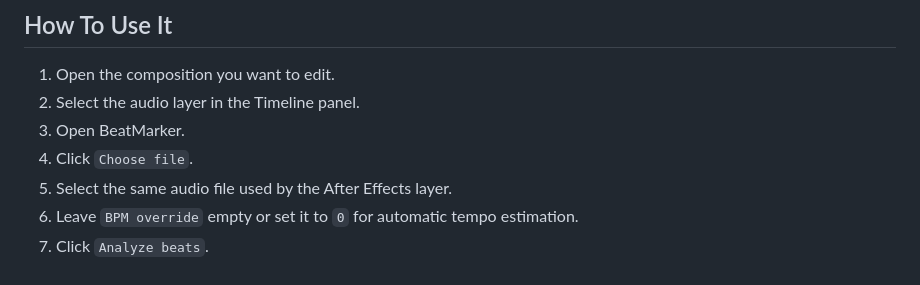
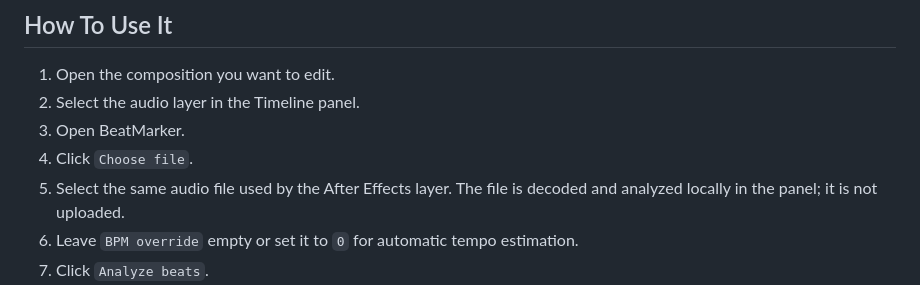
Before and after one commit to Dszae/beatMarker, a Markdown page: README.md, the part around the change. GitHub-like rendering.

Commit message:
Clarify local audio analysis
Co-authored-by: ankit67np <340575351+ankit67np@users.noreply.github.com>

```diff
--- a/README.md
+++ b/README.md
@@ -80,6 +80,7 @@ Window > Extensions (Legacy) > BeatMarker
 3. Open BeatMarker.
 4. Click `Choose file`.
 5. Select the same audio file used by the After Effects layer.
+  The file is decoded and analyzed locally in the panel; it is not uploaded.
 6. Leave `BPM override` empty or set it to `0` for automatic tempo estimation.
 7. Click `Analyze beats`.
 8. Check the waveform and beat lines.
```
